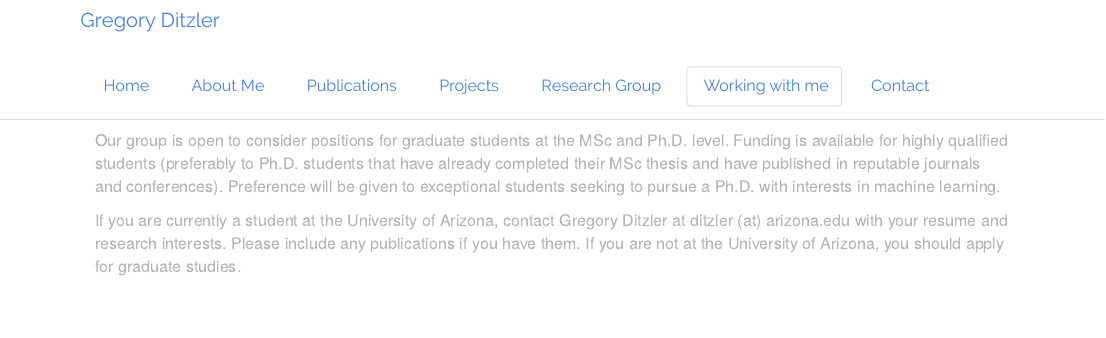
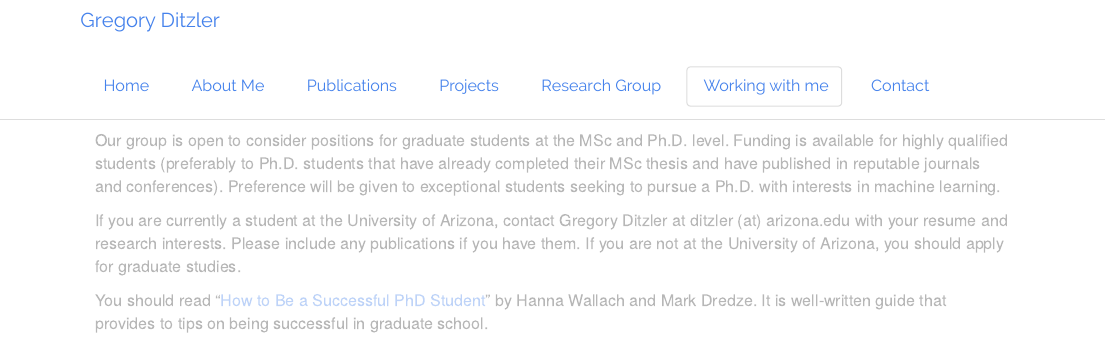
Before and after one commit to gditzler/gditzler.github.io, an R Markdown document (work.Rmd): the page in a window 1100 px wide, from its top. The pictures show the output file work.html that the author committed with the source, opened offline; library style sheets and scripts come from the installed R packages.

Commit message:
updated work

```diff
--- a/work.Rmd
+++ b/work.Rmd
@@ -5,3 +5,5 @@ title: "Working with me"
 Our group is open to consider positions for graduate students at the MSc and Ph.D. level. Funding is available for highly qualified students (preferably to Ph.D. students that have already completed their MSc thesis and have published in reputable journals and conferences). Preference will be given to exceptional students seeking to pursue a Ph.D. with interests in machine learning.
 
 If you are currently a student at the University of Arizona, contact Gregory Ditzler at ditzler (at) arizona.edu with your resume and research interests. Please include any publications if you have them. If you are not at the University of Arizona, you should apply for graduate studies.
+
+You should read "[How to Be a Successful PhD Student](https://www.cs.jhu.edu/~mdredze/publications/HowtoBeaSuccessfulPhDStudent.1_1.pdf)" by Hanna Wallach and Mark Dredze. It is well-written guide that provides to tips on being successful in graduate school.
```
Also changed, not shown: work.html.
